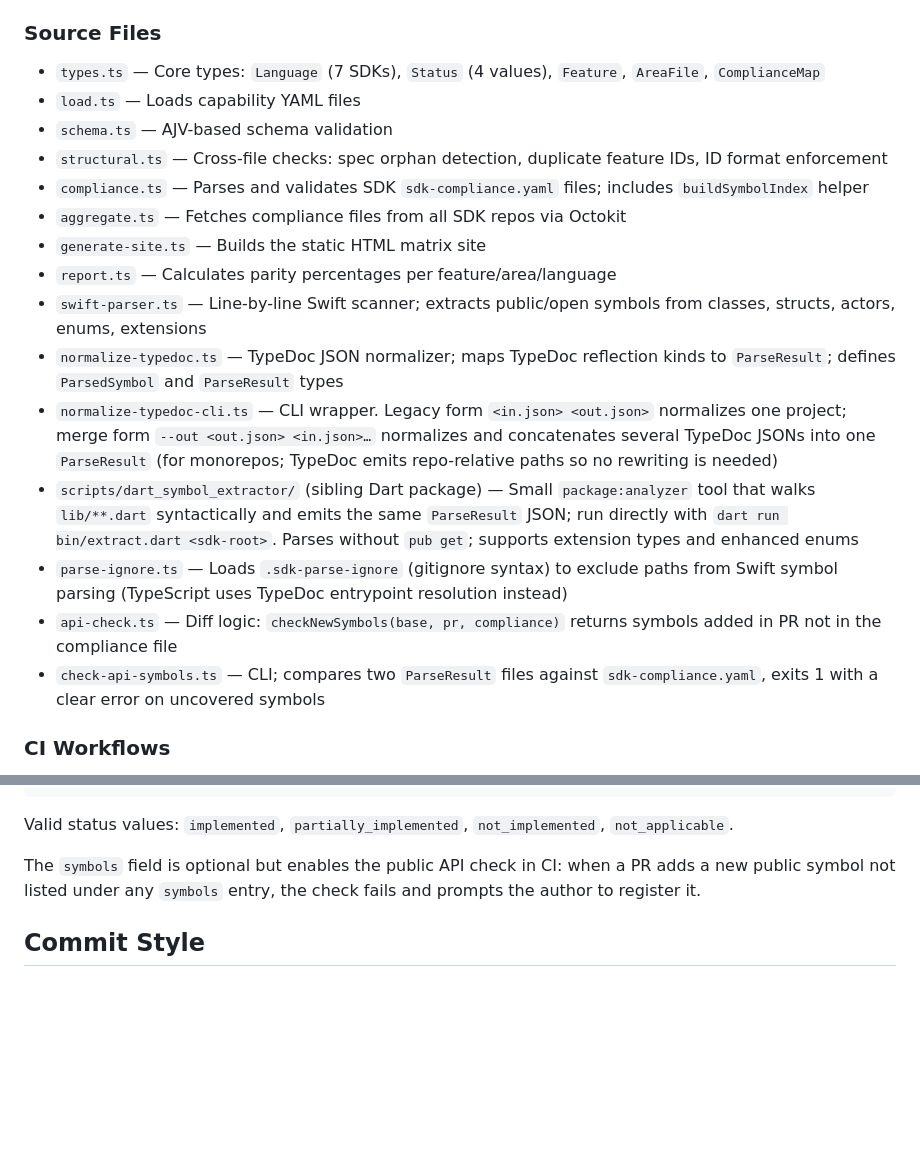
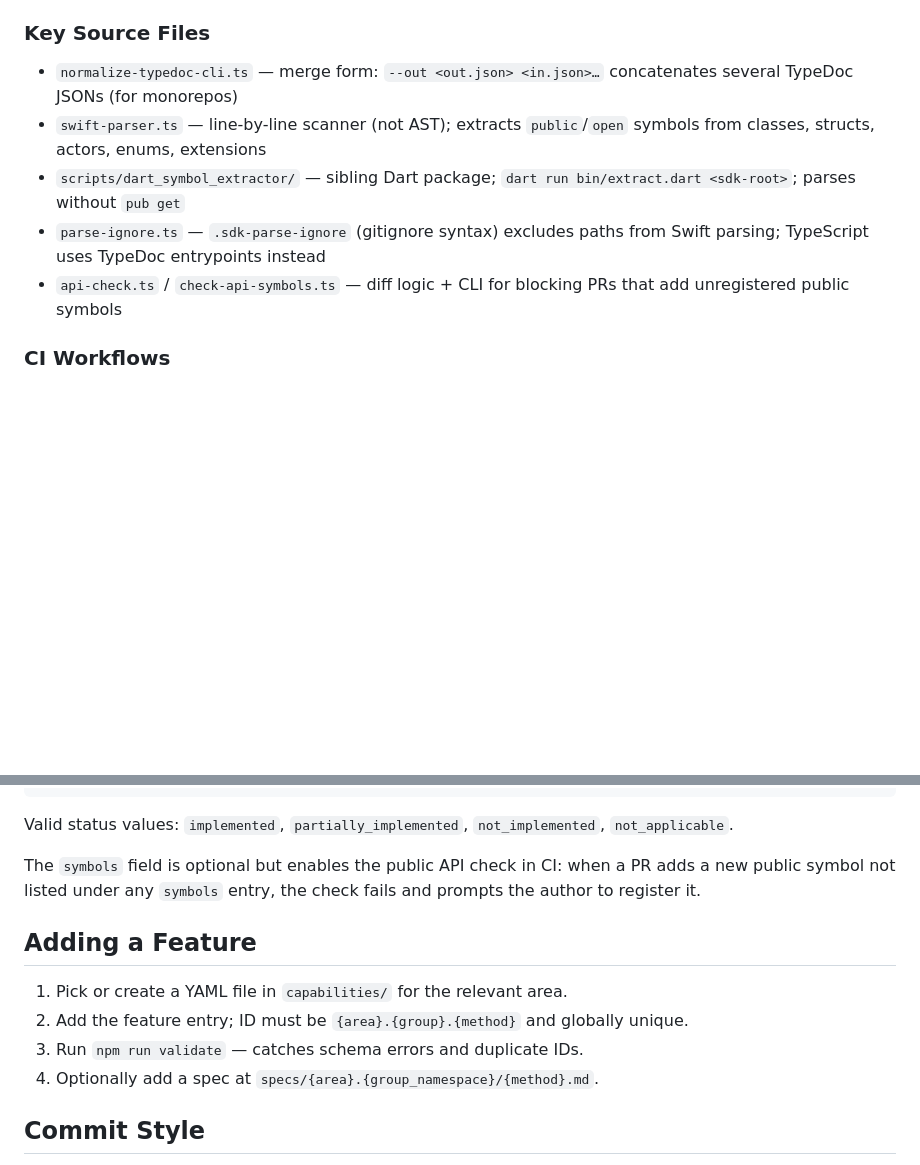
Before and after one commit to supabase/sdk, a Markdown page: CLAUDE.md, 2 parts joined by grey strips. Rendered like a GitHub page; blank space fills up the shorter version.

Commit message:
docs: trim CLAUDE.md and add feature authoring workflow (#59)

```diff
--- a/CLAUDE.md
+++ b/CLAUDE.md
@@ -49,23 +49,13 @@ capabilities/*.yaml  →  validate (AJV schema)  →  aggregate (GitHub API fetc
 - `scripts/capability-matrix/src/` — TypeScript source for validation, aggregation, and site generation.
 - `scripts/capability-matrix/test/` — Vitest test suite with fixtures in `test/fixtures/`.
 
-### Source Files
+### Key Source Files
 
-- `types.ts` — Core types: `Language` (7 SDKs), `Status` (4 values), `Feature`, `AreaFile`, `ComplianceMap`
-- `load.ts` — Loads capability YAML files
-- `schema.ts` — AJV-based schema validation
-- `structural.ts` — Cross-file checks: spec orphan detection, duplicate feature IDs, ID format enforcement
-- `compliance.ts` — Parses and validates SDK `sdk-compliance.yaml` files; includes `buildSymbolIndex` helper
-- `aggregate.ts` — Fetches compliance files from all SDK repos via Octokit
-- `generate-site.ts` — Builds the static HTML matrix site
-- `report.ts` — Calculates parity percentages per feature/area/language
-- `swift-parser.ts` — Line-by-line Swift scanner; extracts public/open symbols from classes, structs, actors, enums, extensions
-- `normalize-typedoc.ts` — TypeDoc JSON normalizer; maps TypeDoc reflection kinds to `ParseResult`; defines `ParsedSymbol` and `ParseResult` types
-- `normalize-typedoc-cli.ts` — CLI wrapper. Legacy form `<in.json> <out.json>` normalizes one project; merge form `--out <out.json> <in.json>…` normalizes and concatenates several TypeDoc JSONs into one `ParseResult` (for monorepos; TypeDoc emits repo-relative paths so no rewriting is needed)
-- `scripts/dart_symbol_extractor/` (sibling Dart package) — Small `package:analyzer` tool that walks `lib/**.dart` syntactically and emits the same `ParseResult` JSON; run directly with `dart run bin/extract.dart <sdk-root>`. Parses without `pub get`; supports extension types and enhanced enums
-- `parse-ignore.ts` — Loads `.sdk-parse-ignore` (gitignore syntax) to exclude paths from Swift symbol parsing (TypeScript uses TypeDoc entrypoint resolution instead)
-- `api-check.ts` — Diff logic: `checkNewSymbols(base, pr, compliance)` returns symbols added in PR not in the compliance file
-- `check-api-symbols.ts` — CLI; compares two `ParseResult` files against `sdk-compliance.yaml`, exits 1 with a clear error on uncovered symbols
+- `normalize-typedoc-cli.ts` — merge form: `--out <out.json> <in.json>…` concatenates several TypeDoc JSONs (for monorepos)
+- `swift-parser.ts` — line-by-line scanner (not AST); extracts `public`/`open` symbols from classes, structs, actors, enums, extensions
+- `scripts/dart_symbol_extractor/` — sibling Dart package; `dart run bin/extract.dart <sdk-root>`; parses without `pub get`
+- `parse-ignore.ts` — `.sdk-parse-ignore` (gitignore syntax) excludes paths from Swift parsing; TypeScript uses TypeDoc entrypoints instead
+- `api-check.ts` / `check-api-symbols.ts` — diff logic + CLI for blocking PRs that add unregistered public symbols
 
 ### CI Workflows
 
@@ -97,6 +87,13 @@ Valid status values: `implemented`, `partially_implemented`, `not_implemented`,
 
 The `symbols` field is optional but enables the public API check in CI: when a PR adds a new public symbol not listed under any `symbols` entry, the check fails and prompts the author to register it.
 
+## Adding a Feature
+
+1. Pick or create a YAML file in `capabilities/` for the relevant area.
+2. Add the feature entry; ID must be `{area}.{group}.{method}` and globally unique.
+3. Run `npm run validate` — catches schema errors and duplicate IDs.
+4. Optionally add a spec at `specs/{area}.{group_namespace}/{method}.md`.
+
 ## Commit Style
 
 Conventional commits: `feat:`, `fix:`, `docs:`, `chore:`, `refactor:`, `test:`, `ci:`. Use `feat!:` for breaking changes to feature IDs (which affect all SDK compliance files referencing those IDs).
```
